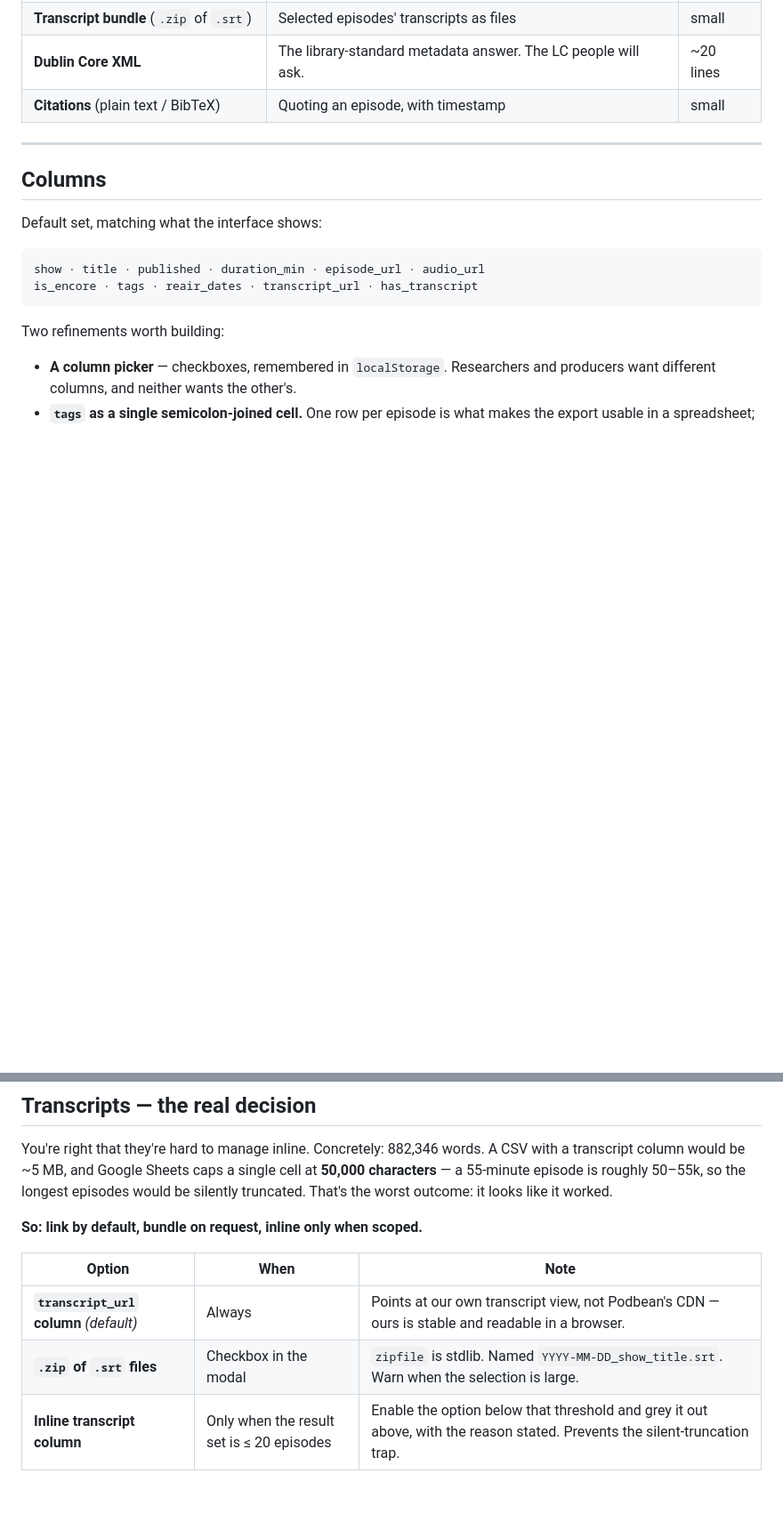
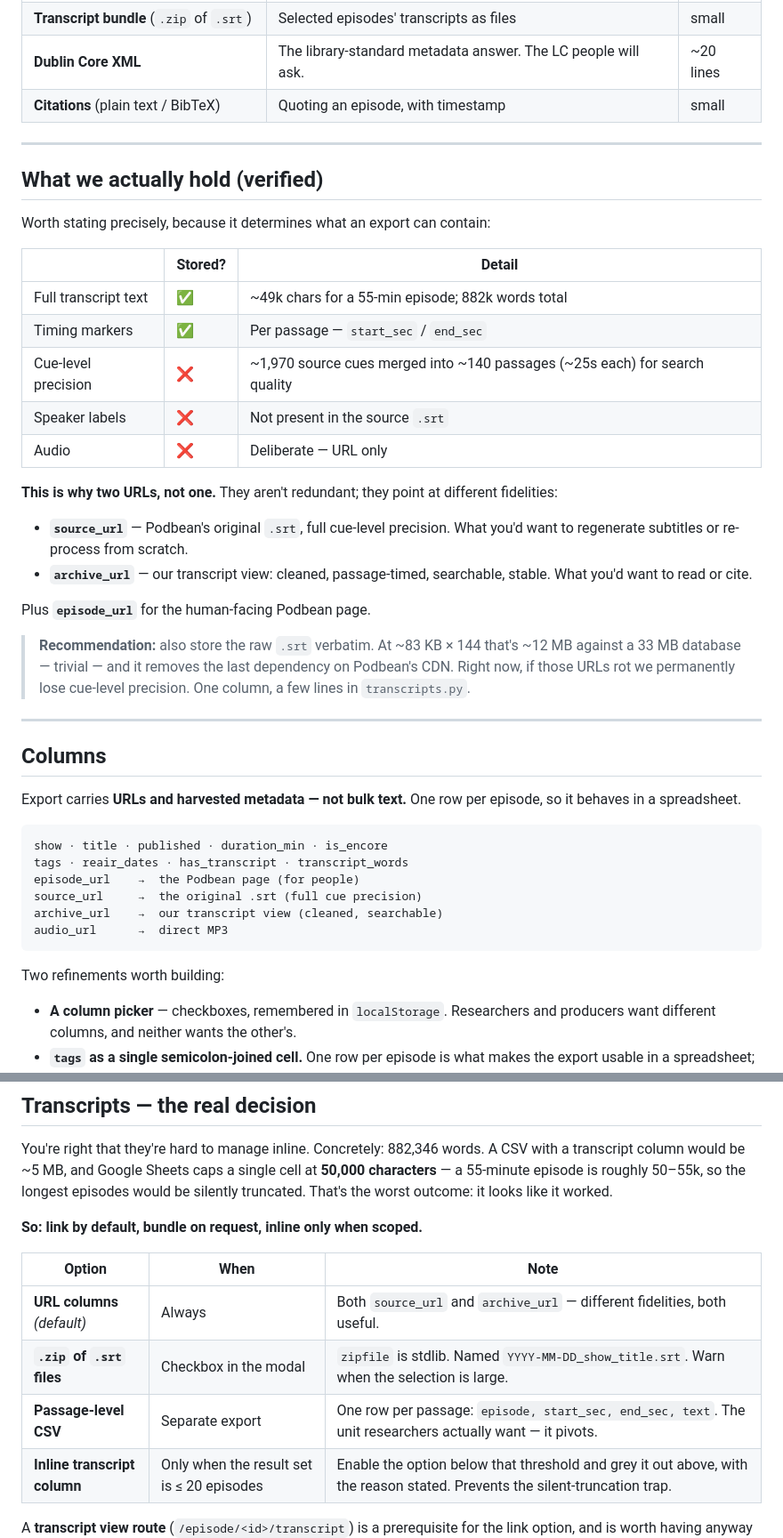
Before and after one commit to Catskill909/lhf-tools, a Markdown page: docs/export-spec.md, 2 parts joined by grey strips. Shown at 89% size. Drawn GitHub-style; blank space fills up the shorter version.

Commit message:
Export spec: two URL columns, verified storage facts

````diff
--- a/docs/export-spec.md
+++ b/docs/export-spec.md
@@ -52,13 +52,47 @@ has been quietly valuable throughout.
 
 ---
 
+## What we actually hold (verified)
+
+Worth stating precisely, because it determines what an export can contain:
+
+| | Stored? | Detail |
+|---|---|---|
+| Full transcript text | ✅ | ~49k chars for a 55-min episode; 882k words total |
+| Timing markers | ✅ | Per passage — `start_sec` / `end_sec` |
+| Cue-level precision | ❌ | ~1,970 source cues merged into ~140 passages (~25s each) for search quality |
+| Speaker labels | ❌ | Not present in the source `.srt` |
+| Audio | ❌ | Deliberate — URL only |
+
+**This is why two URLs, not one.** They aren't redundant; they point at
+different fidelities:
+
+- **`source_url`** — Podbean's original `.srt`, full cue-level precision. What
+  you'd want to regenerate subtitles or re-process from scratch.
+- **`archive_url`** — our transcript view: cleaned, passage-timed, searchable,
+  stable. What you'd want to read or cite.
+
+Plus **`episode_url`** for the human-facing Podbean page.
+
+> **Recommendation:** also store the raw `.srt` verbatim. At ~83 KB × 144 that's
+> ~12 MB against a 33 MB database — trivial — and it removes the last dependency
+> on Podbean's CDN. Right now, if those URLs rot we permanently lose cue-level
+> precision. One column, a few lines in `transcripts.py`.
+
+---
+
 ## Columns
 
-Default set, matching what the interface shows:
+Export carries **URLs and harvested metadata — not bulk text.** One row per
+episode, so it behaves in a spreadsheet.
 
 ```
-show · title · published · duration_min · episode_url · audio_url
-is_encore · tags · reair_dates · transcript_url · has_transcript
+show · title · published · duration_min · is_encore
+tags · reair_dates · has_transcript · transcript_words
+episode_url    →  the Podbean page (for people)
+source_url     →  the original .srt (full cue precision)
+archive_url    →  our transcript view (cleaned, searchable)
+audio_url      →  direct MP3
 ```
 
 Two refinements worth building:
@@ -83,8 +117,9 @@ looks like it worked.
 
 | Option | When | Note |
 |---|---|---|
-| **`transcript_url` column** *(default)* | Always | Points at our own transcript view, not Podbean's CDN — ours is stable and readable in a browser. |
+| **URL columns** *(default)* | Always | Both `source_url` and `archive_url` — different fidelities, both useful. |
 | **`.zip` of `.srt` files** | Checkbox in the modal | `zipfile` is stdlib. Named `YYYY-MM-DD_show_title.srt`. Warn when the selection is large. |
+| **Passage-level CSV** | Separate export | One row per passage: `episode, start_sec, end_sec, text`. The unit researchers actually want — it pivots. |
 | **Inline transcript column** | Only when the result set is ≤ 20 episodes | Enable the option below that threshold and grey it out above, with the reason stated. Prevents the silent-truncation trap. |
 
 A **transcript view route** (`/episode/<id>/transcript`) is a prerequisite for
````
Also changed, not shown: other parts of docs/export-spec.md (+2 -0 lines).
